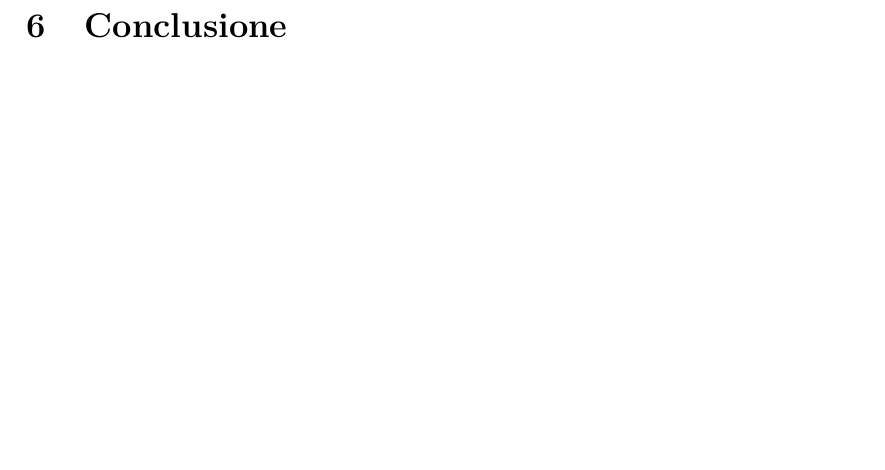
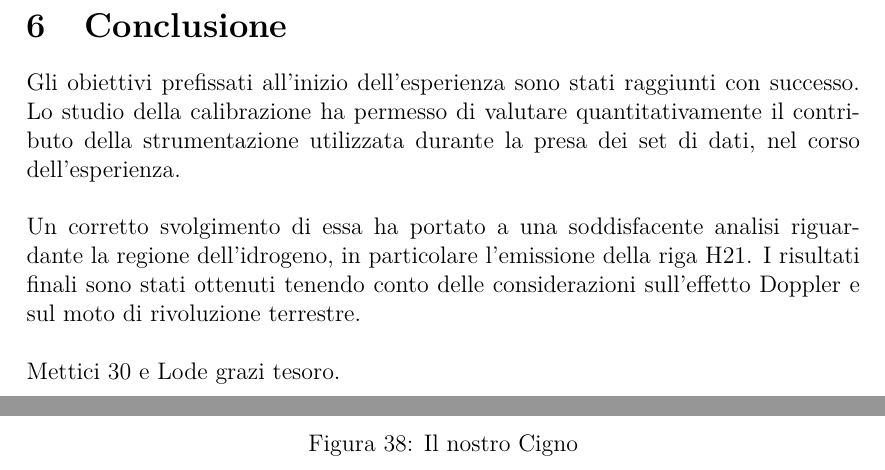
Before and after one commit to LeonardoToti/LaboratorioAstro, a LaTeX document (Relazione.tex, which reads Conclusione.tex): part of page 37 of 38 before the commit and two parts of pages 37 and 38 of 39 after it, the two joined at a grey line, cut so that both start at the same text, the shorter picture padded with empty space. Compiled offline with pdfLaTeX.

Commit message:
Add files via upload

```diff
--- a/Conclusione.tex
+++ b/Conclusione.tex
@@ -1,3 +1,15 @@
 \section{Conclusione}
 
-\subsection{}
+Gli obiettivi prefissati all'inizio dell'esperienza sono stati raggiunti con successo. Lo studio della calibrazione ha permesso di valutare quantitativamente il contributo della strumentazione utilizzata durante la presa dei set di dati, nel corso dell'esperienza.
+\\\\
+Un corretto svolgimento di essa ha portato a una soddisfacente analisi  riguardante la regione dell'idrogeno, in particolare l'emissione della riga H21.
+I risultati finali sono stati ottenuti tenendo conto delle considerazioni sull'effetto Doppler e sul moto di rivoluzione terrestre.
+\\\\
+Mettici 30 e Lode grazi tesoro.
+
+\begin{figure}[H]
+	\centering
+	\includegraphics[scale=0.25]{Simo.jpeg}
+	\caption{Il nostro Cigno}
+    	\label{fig:Mappa_finale}
+\end{figure}
```
Also changed, not shown: Simo.jpeg (added).
